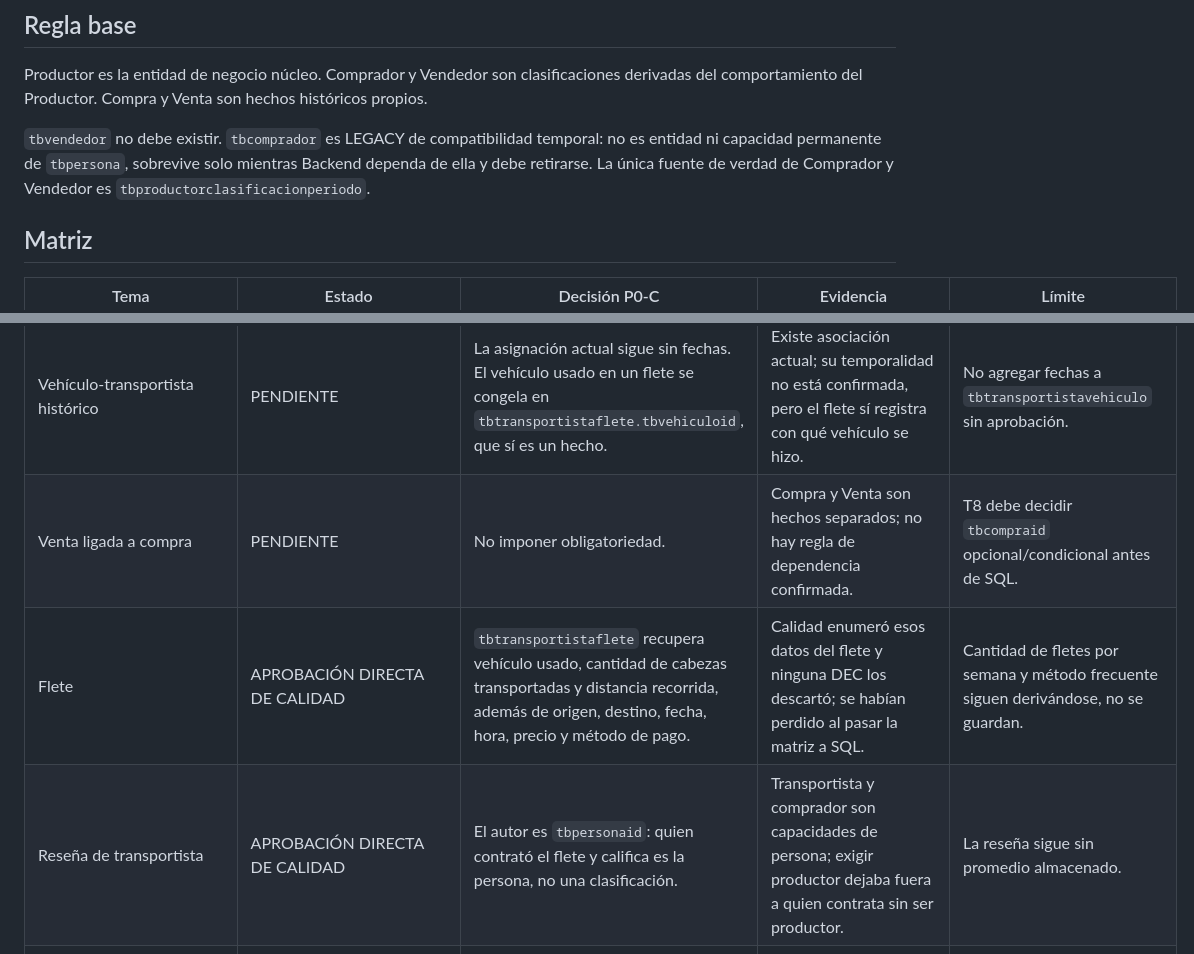
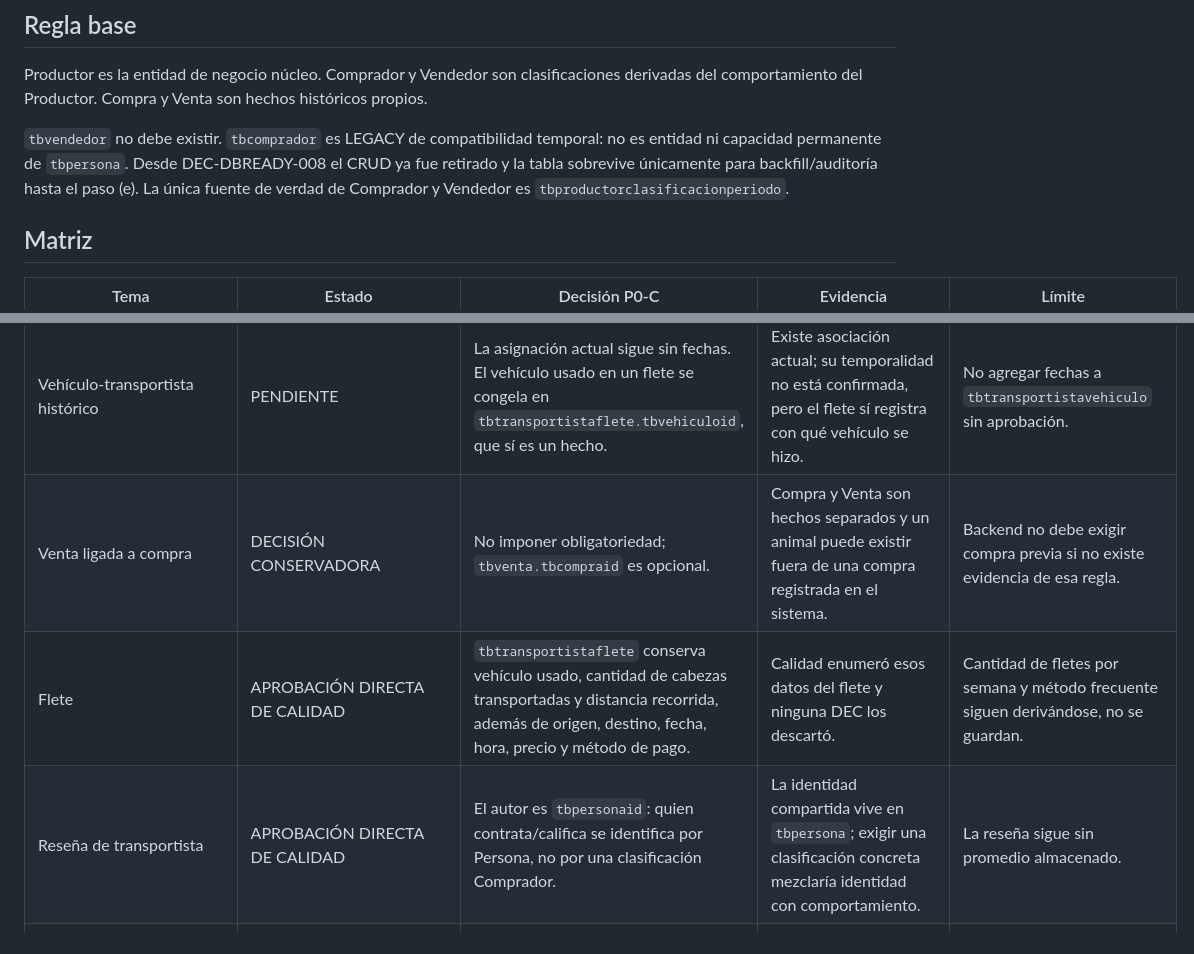
Before and after one commit to DilanRC/Proyecto-Paradigmas, a Markdown page: Documentation/MatrizArquitectonicaP0C.md, 2 parts joined by grey strips. GitHub-like rendering.

```diff
--- a/Documentation/MatrizArquitectonicaP0C.md
+++ b/Documentation/MatrizArquitectonicaP0C.md
@@ -12,9 +12,10 @@ clasificaciones derivadas del comportamiento del Productor. Compra y Venta son
 hechos históricos propios.
 
 `tbvendedor` no debe existir. `tbcomprador` es LEGACY de compatibilidad
-temporal: no es entidad ni capacidad permanente de `tbpersona`, sobrevive solo
-mientras Backend dependa de ella y debe retirarse. La única fuente de verdad de
-Comprador y Vendedor es `tbproductorclasificacionperiodo`.
+temporal: no es entidad ni capacidad permanente de `tbpersona`. Desde
+DEC-DBREADY-008 el CRUD ya fue retirado y la tabla sobrevive únicamente para
+backfill/auditoría hasta el paso (e). La única fuente de verdad de Comprador y
+Vendedor es `tbproductorclasificacionperiodo`.
 
 ## Matriz
 
@@ -41,9 +42,9 @@ Comprador y Vendedor es `tbproductorclasificacionperiodo`.
 | Horario de transportista | APROBACIÓN DIRECTA DE CALIDAD | Crear `tbtransportistahorario` con día, hora inicio, hora fin y periodo de vigencia. Cambiar horario cierra el periodo y abre otro. | Calidad pidió el horario del transportista como dato del perfil. | Sin cobertura geográfica: eso sigue PENDIENTE. |
 | Cobertura histórica | PENDIENTE | No modelar hasta confirmación. | No hay evidencia aprobada. | Bloquea cobertura de transporte. |
 | Vehículo-transportista histórico | PENDIENTE | La asignación actual sigue sin fechas. El vehículo usado en un flete se congela en `tbtransportistaflete.tbvehiculoid`, que sí es un hecho. | Existe asociación actual; su temporalidad no está confirmada, pero el flete sí registra con qué vehículo se hizo. | No agregar fechas a `tbtransportistavehiculo` sin aprobación. |
-| Venta ligada a compra | PENDIENTE | No imponer obligatoriedad. | Compra y Venta son hechos separados; no hay regla de dependencia confirmada. | T8 debe decidir `tbcompraid` opcional/condicional antes de SQL. |
-| Flete | APROBACIÓN DIRECTA DE CALIDAD | `tbtransportistaflete` recupera vehículo usado, cantidad de cabezas transportadas y distancia recorrida, además de origen, destino, fecha, hora, precio y método de pago. | Calidad enumeró esos datos del flete y ninguna DEC los descartó; se habían perdido al pasar la matriz a SQL. | Cantidad de fletes por semana y método frecuente siguen derivándose, no se guardan. |
-| Reseña de transportista | APROBACIÓN DIRECTA DE CALIDAD | El autor es `tbpersonaid`: quien contrató el flete y califica es la persona, no una clasificación. | Transportista y comprador son capacidades de persona; exigir productor dejaba fuera a quien contrata sin ser productor. | La reseña sigue sin promedio almacenado. |
+| Venta ligada a compra | DECISIÓN CONSERVADORA | No imponer obligatoriedad; `tbventa.tbcompraid` es opcional. | Compra y Venta son hechos separados y un animal puede existir fuera de una compra registrada en el sistema. | Backend no debe exigir compra previa si no existe evidencia de esa regla. |
+| Flete | APROBACIÓN DIRECTA DE CALIDAD | `tbtransportistaflete` conserva vehículo usado, cantidad de cabezas transportadas y distancia recorrida, además de origen, destino, fecha, hora, precio y método de pago. | Calidad enumeró esos datos del flete y ninguna DEC los descartó. | Cantidad de fletes por semana y método frecuente siguen derivándose, no se guardan. |
+| Reseña de transportista | APROBACIÓN DIRECTA DE CALIDAD | El autor es `tbpersonaid`: quien contrata/califica se identifica por Persona, no por una clasificación Comprador. | La identidad compartida vive en `tbpersona`; exigir una clasificación concreta mezclaría identidad con comportamiento. | La reseña sigue sin promedio almacenado. |
 | Estados mutables sin histórico | DECISIÓN VIGENTE | Ningún estado de negocio vive como columna sobrescribible. `tbcarritoestado` y `tbanimalpublicacionestado` se eliminan y sus transiciones pasan a `tbcarritoestadoperiodo` y `tbanimalpublicacionestadoperiodo`. | Regla base del esquema histórico: no se borra pasado. | Los bits `tbpersonaestado`, `tbfincaestado`, `tbvehiculoestado` y `tbpagometodoactivo` no son estado de negocio y siguen sin histórico. |
 | Método de pago de compra/venta/flete | APROBACIÓN DIRECTA DE CALIDAD | El hecho que use pago guarda `tbpagometodoid`; método frecuente se deriva. | Compra, venta y flete quedan como hechos. | No guardar agregados derivados. |
 | Funnel | APROBACIÓN DIRECTA DE CALIDAD | Registrar me gusta, seguir, carrito y compra en `tbanimalinteraccion`; carrito usa `tbcarrito`, `tbcarritoanimal` y `tbcarritoestadoperiodo`. | Calidad confirmó la secuencia. | El estado del carrito no puede ser columna mutable. Visualización por fila sigue como propuesta, no requisito. |
```
Also changed, not shown: other parts of Documentation/MatrizArquitectonicaP0C.md (+16 -11 lines).
